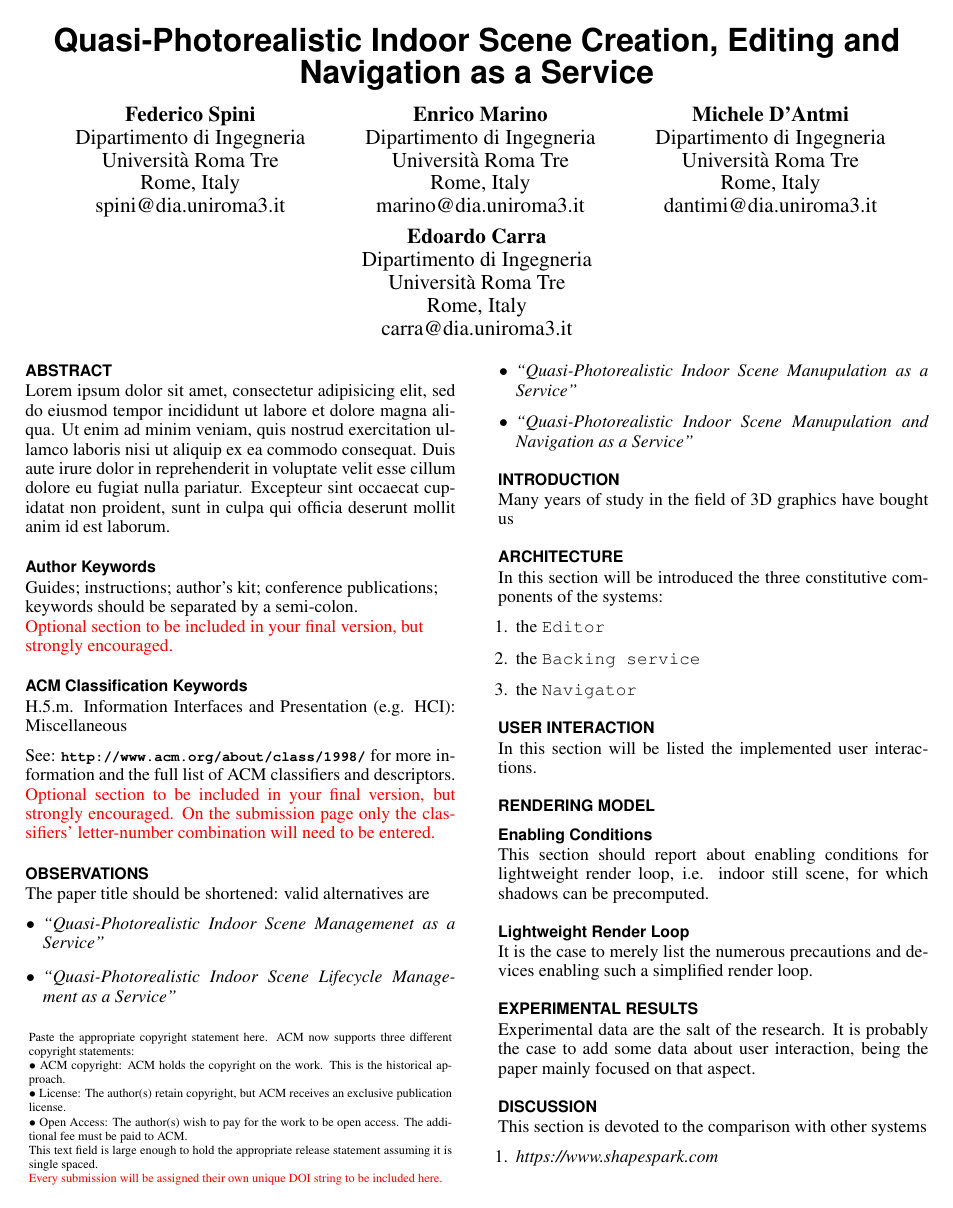
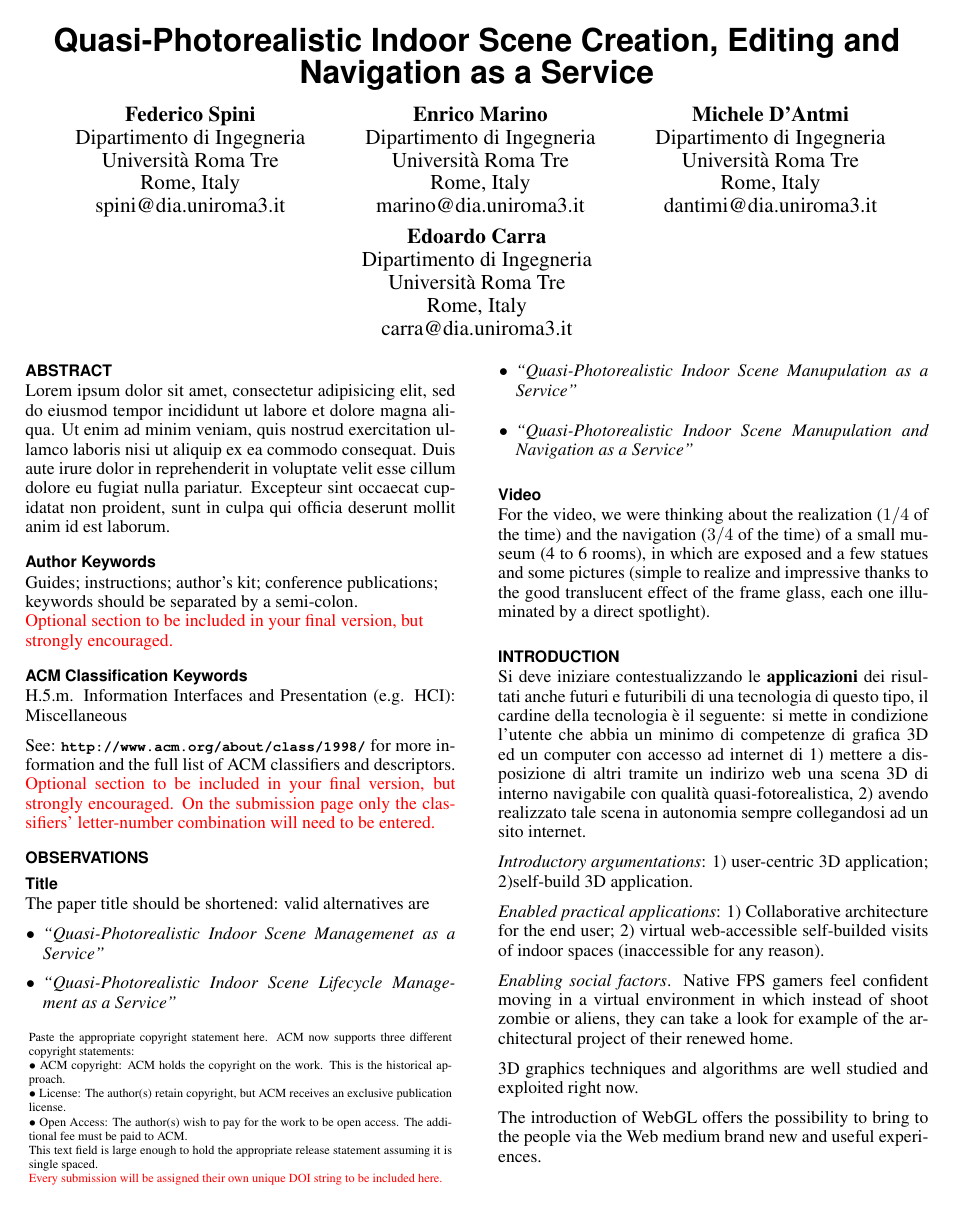
Before and after one commit to cvdlab/uist2016, a LaTeX document (uist2016.tex): page 1 of 2. Compiled offline with pdfLaTeX; a missing bibliography style is replaced by a similar one.

Commit message:
add free thoughts as a initial paper content

```diff
--- a/uist2016.tex
+++ b/uist2016.tex
@@ -118,6 +118,10 @@ letter-number combination will need to be entered.}
 
 \section{Observations}
 \label{sec:Observations}
+
+\subsection{Title} % (fold)
+\label{sub:title}
+
 The paper title should be shortened: valid alternatives are
 
 \begin{itemize}
@@ -127,33 +131,56 @@ The paper title should be shortened: valid alternatives are
   \item \emph{``Quasi-Photorealistic Indoor Scene Manupulation and Navigation as a Service''}
   \end{itemize}
 
+% subsection title (end)
+
+\subsection{Video} % (fold)
+\label{sub:video}
+
+For the video, we were thinking about the realization ($1/4$ of the time) and the navigation ($3/4$ of the time) of a small museum (4 to 6 rooms), in which are exposed and a few statues and some pictures (simple to realize and impressive thanks to the good translucent effect of the frame glass, each one illuminated by a direct spotlight).
+
+% subsection video (end)
 
 
 \section{Introduction}  % (fold)
 \label{sec:introduction}
 
-Many years of study in the field of 3D graphics have bought us
+Si deve iniziare contestualizzando le {\bf applicazioni} dei risultati anche futuri e futuribili di una tecnologia di questo tipo, il cardine della tecnologia è il seguente: si mette in condizione l'utente che abbia un minimo di competenze di grafica 3D ed un computer con accesso ad internet di 1) mettere a disposizione di altri tramite un indirizo web una scena 3D di interno navigabile con qualità quasi-fotorealistica, 2) avendo realizzato tale scena in autonomia sempre collegandosi ad un sito internet.
+
+
+{\em Introductory argumentations}: 1) user-centric 3D application; 2)self-build 3D application.
+
+
+
+{\em Enabled practical applications}: 1) Collaborative architecture for the end user; 2) virtual web-accessible self-builded visits of indoor spaces (inaccessible for any reason).
+
+
+
+{\em Enabling social factors}. Native FPS gamers feel confident moving in a virtual environment in which instead of shoot zombie or aliens, they can take a look for example of the architectural project of their renewed home.
+
+
+3D graphics techniques and algorithms are well studied and exploited right now.
+
+The introduction of WebGL offers the possibility to bring to the people via the Web medium brand new and useful experiences.
+
+But the web is accessible form a variety of different devices. Most of them are provided with a limited hardware.
+
+
+
+The main contribution of this work is the definition and implementation of a workflow completely based on the Web infrastructure, to let the user create, refine, edit and navigate an indoor 3D scene with a quasi-photorealistic quality.
+
+
+We hypothesized a system in which any user with a very basic graphic knowhow is put in a position in which, by connecting to a website, he is autonomously able to build a scene, require remote processing and finally make use of the resulting quasi-photorealistic web navigable 3D scene.
+
+
+Abbiamo ipotizzato un sistema con il quale ogni utente con un minimo livello di conoscenze di grafica 3D, può mettere a disposizione del mondo attraverso un sito web una versione navigabile e quasi-fotorealistica di un ambiente interno da lui stesso autonomamente realizzato, sempre cnnettendosi ad un sito web, quindi senza necessità di installare (ed eventualmente ancor prima di acquistare) un prodotto software.
+
+
 
 
 % section introduction (end)
 
 
-\section{Architecture} % (fold)
-\label{sec:architecture}
-
-In this section will be introduced the three constitutive components of the systems:
-
-\begin{enumerate}
-  \item the {\tt Editor}
-  \item the {\tt Backing service}
-  \item the {\tt Navigator}
-\end{enumerate}
-
-% section architecture (end)
 
 
-\section{User Interaction} % (fold)
-\label{sec:user_interaction}
 
-In this section will be listed the implemented user interactions.
 
```
Also changed, not shown: uist2016.pdf (added), uist2016.tex (88 more changed lines).
